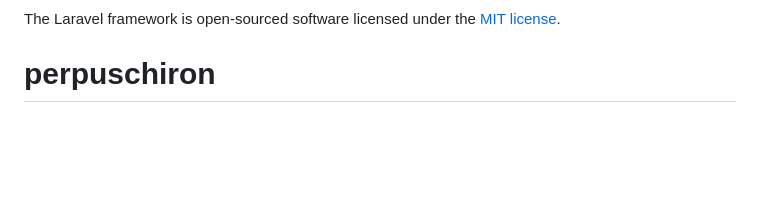
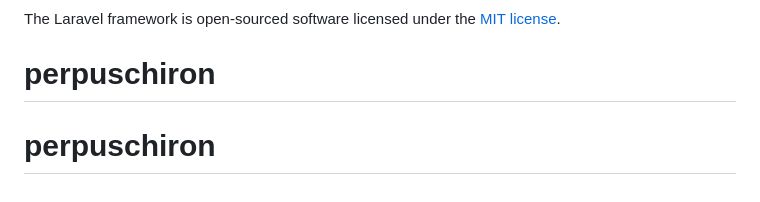
Before and after one commit to WizzaKayla/perpuschiron, a Markdown page: README.md, the part around the change. Drawn GitHub-style; blank space fills up the shorter version.

```diff
--- a/README.md
+++ b/README.md
@@ -65,3 +65,4 @@ If you discover a security vulnerability within Laravel, please send an e-mail t
 
 The Laravel framework is open-sourced software licensed under the [MIT license](https://opensource.org/licenses/MIT).
 # perpuschiron
+# perpuschiron
```
